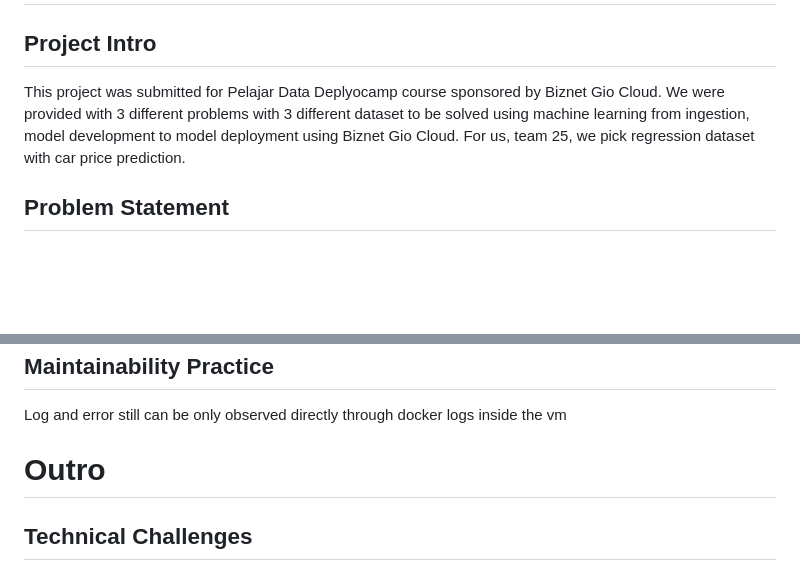
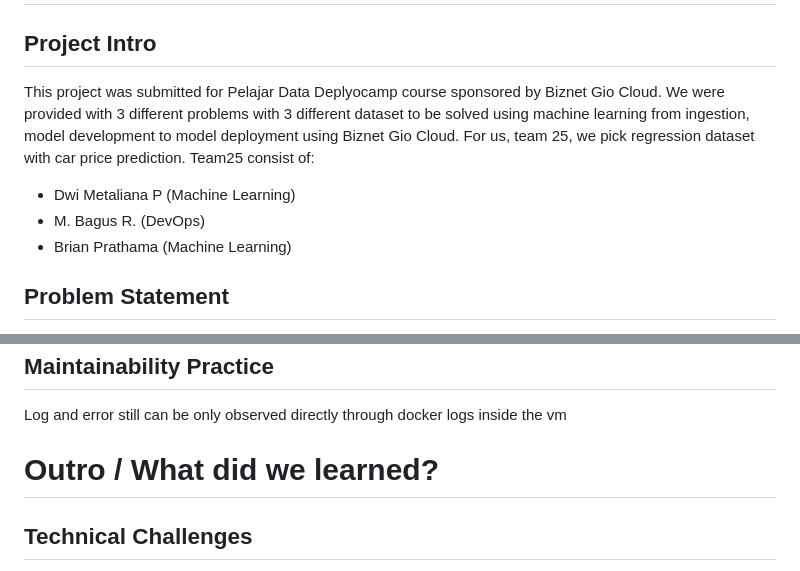
Before and after one commit to brian-novp/DeployCamp-Team-25, a Markdown page: README.md, 2 parts joined by grey strips. GitHub-like rendering; blank space fills up the shorter version.

```diff
--- a/README.md
+++ b/README.md
@@ -1,6 +1,10 @@
 # GEELY AUTO Car Price Prediction for Market Penetration
 ## Project Intro
-This project was submitted for Pelajar Data Deplyocamp course sponsored by Biznet Gio Cloud. We were provided with 3 different problems with 3 different dataset to be solved using machine learning from ingestion, model development to model deployment using Biznet Gio Cloud. For us, team 25, we pick regression dataset with car price prediction.
+This project was submitted for Pelajar Data Deplyocamp course sponsored by Biznet Gio Cloud. We were provided with 3 different problems with 3 different dataset to be solved using machine learning from ingestion, model development to model deployment using Biznet Gio Cloud. For us, team 25, we pick regression dataset with car price prediction. Team25 consist of:
++ Dwi Metaliana P (Machine Learning)
++ M. Bagus R. (DevOps)
++ Brian Prathama (Machine Learning)
+
 ## Problem Statement
 A Chinese automobile company Geely Auto aspires to enter the US market by setting up their manufacturing unit there and producing cars locally to give competition to their US and European counterparts. They have contracted an automobile consulting company to understand the factors on which the pricing of cars depends. Specifically, they want to understand the factors affecting the pricing of cars in the American market, since those may be very different from the Chinese market. The company wants to know:
 
@@ -69,7 +73,7 @@ Step-by-step process:
 ## Maintainability Practice
 Log and error still can be only observed directly through docker logs inside the vm
 
-# Outro
+# Outro / What did we learned?
 ## Technical Challenges
 - Making regression model based on classical linear assumption without adding interaction terms or any other transformation, is challenging.
 - Researching interpretable model for business and interpret it to make informed decision is challenging (natural vs log-log)
```
Also changed, not shown: other parts of README.md (+0 -2 lines).
